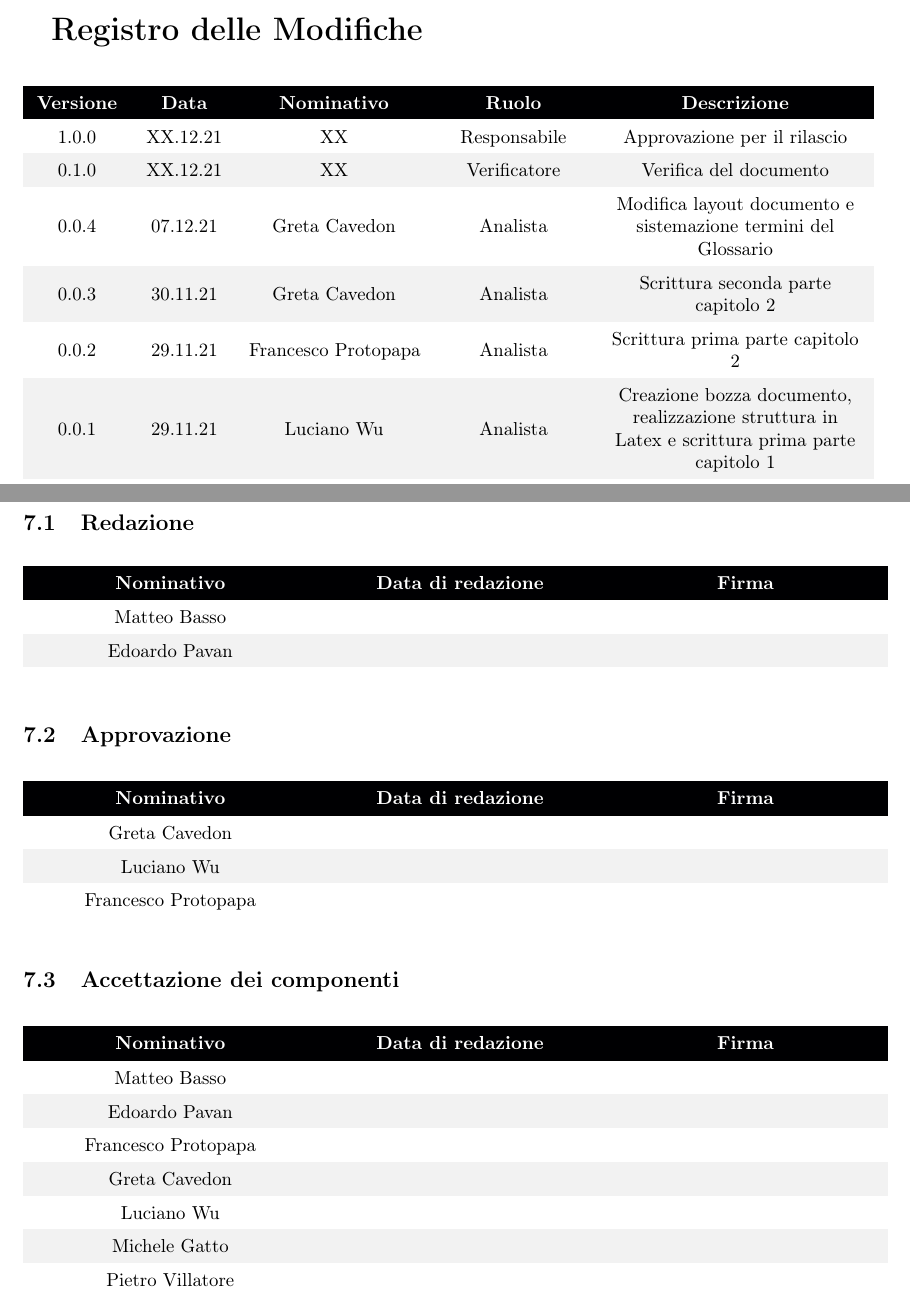
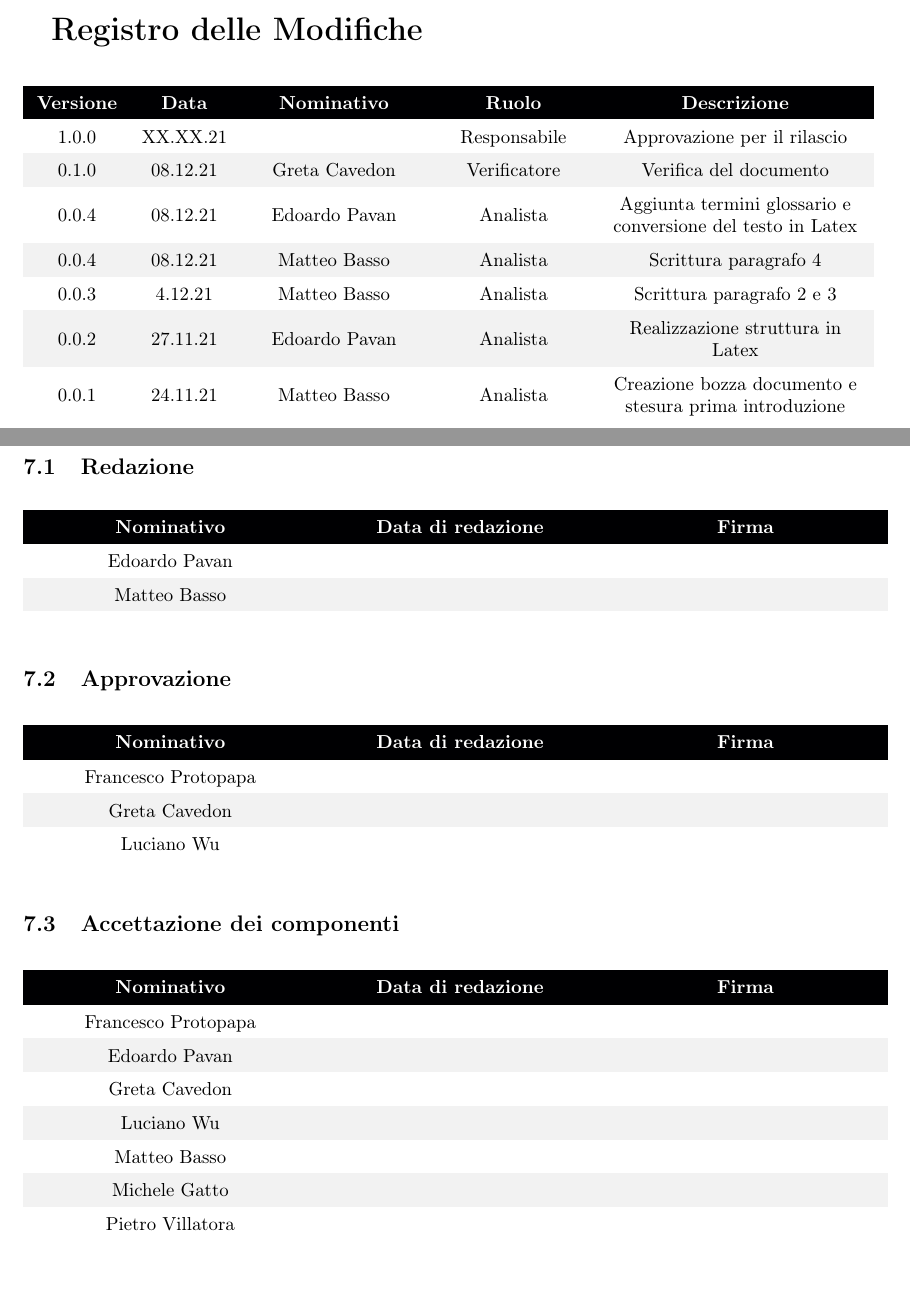
Before and after one commit to DreamTeamSWE/Documenti, a LaTeX document (piano_di_progetto/piano_di_progetto.tex, which reads piano_di_progetto/Sezioni/Organigramma.tex, piano_di_progetto/Sezioni/RegistroModifiche.tex): two parts of pages 2 and 14 of 14, joined at a grey line, cut so that both start at the same text. Compiled offline with pdfLaTeX.

Commit message:
Add files via upload

```diff
--- a/piano_di_progetto/Sezioni/Organigramma.tex
+++ b/piano_di_progetto/Sezioni/Organigramma.tex
@@ -6,8 +6,8 @@
 \begin{tabular}{m{0.32\textwidth}<\centering m{0.31\textwidth}<\centering m{0.31\textwidth}<\centering}
 \rowcolor{darkblue} \textcolor{white}{\textbf{Nominativo}} &  \textcolor{white}{\textbf{Data di redazione}} &  \textcolor{white}{\textbf{Firma}}  \\
 \hline
-Matteo Basso &  &\\
-\rowcolor{gray!10} Edoardo Pavan & & \\
+Edoardo Pavan &  &\\
+\rowcolor{gray!10} Matteo Basso & & \\
 \end{tabular}
 \end{table}
 
@@ -17,9 +17,9 @@ Matteo Basso &  &\\
 \begin{tabular}{m{0.32\textwidth}<\centering m{0.31\textwidth}<\centering m{0.31\textwidth}<\centering}
 \rowcolor{darkblue} \textcolor{white}{\textbf{Nominativo}} &  \textcolor{white}{\textbf{Data di redazione}} &  \textcolor{white}{\textbf{Firma}}  \\
 \hline
-Greta Cavedon &  &\\
-\rowcolor{gray!10} Luciano Wu & & \\
-Francesco Protopapa & & \\
+Francesco Protopapa &  &\\
+\rowcolor{gray!10} Greta Cavedon & & \\
+Luciano Wu & & \\
 \end{tabular}
 \end{table}
 
@@ -29,12 +29,12 @@ Francesco Protopapa & & \\
 \begin{tabular}{m{0.32\textwidth}<\centering m{0.31\textwidth}<\centering m{0.31\textwidth}<\centering}
 \rowcolor{darkblue} \textcolor{white}{\textbf{Nominativo}} &  \textcolor{white}{\textbf{Data di redazione}} &  \textcolor{white}{\textbf{Firma}}  \\
 \hline
-Matteo Basso &  &\\
+Francesco Protopapa &  &\\
 \rowcolor{gray!10} Edoardo Pavan & & \\
-Francesco Protopapa & & \\
-\rowcolor{gray!10} Greta Cavedon & & \\
-Luciano Wu & & \\
+Greta Cavedon & & \\
+\rowcolor{gray!10} Luciano Wu & & \\
+Matteo Basso & & \\
 \rowcolor{gray!10} Michele Gatto & & \\
-Pietro Villatore & & \\
+Pietro Villatora & & \\
 \end{tabular}
 \end{table}
--- a/piano_di_progetto/Sezioni/RegistroModifiche.tex
+++ b/piano_di_progetto/Sezioni/RegistroModifiche.tex
@@ -6,17 +6,19 @@
 \begin{tabular}{ m{0.1\textwidth}<{\centering}  m{0.1\textwidth}<{\centering}  m{0.2\textwidth}<{\centering}  m{0.17\textwidth}<{\centering}  m{0.3\textwidth}<{\centering} }
 	\rowcolor{darkblue}
 	\textcolor{white}{\textbf{Versione}} &\textcolor{white}{\textbf{Data}}& \textcolor{white}{\textbf{Nominativo}} & \textcolor{white}{\textbf{Ruolo}}&\textcolor{white}{\textbf{Descrizione}}\\
-	1.0.0& XX.12.21& \shortstack{ \\ XX} &\shortstack{ \\ \RE{} } & Approvazione per il rilascio\\
+	1.0.0& XX.XX.21& \shortstack{ } &\shortstack{ \\ \RE{} } & Approvazione per il rilascio\\
 
-	\rowcolor{gray!10} 0.1.0& XX.12.21& \shortstack{ \\ XX} &\shortstack{ \\ \VE{} } & Verifica del documento\\
+	\rowcolor{gray!10} 0.1.0& 08.12.21& \shortstack{ \\ \GC{}} &\shortstack{ \\ \VE{} } & Verifica del documento\\
 
-	0.0.4& 07.12.21& \shortstack{ \\ \GC{}} &\shortstack{ \\ \AN{} } & Modifica layout documento e sistemazione termini del Glossario\\
+	0.0.4& 08.12.21& \shortstack{ \\ \EP{}} &\shortstack{ \\ \AN{} } & Aggiunta termini glossario e conversione del testo in Latex \\
 
-	\rowcolor{gray!10} 0.0.3& 30.11.21& \shortstack{ \\ \GC} &\shortstack{ \\ \AN{} } & Scrittura seconda parte capitolo 2\\
+	\rowcolor{gray!10} 0.0.4& 08.12.21& \shortstack{ \\ \MB{}} &\shortstack{ \\ \AN{} } & Scrittura paragrafo 4 \\
 
-	0.0.2& 29.11.21& \shortstack{ \\ \FP{}} &\shortstack{ \\ \AN{}} & Scrittura prima parte capitolo 2\\
+	 0.0.3& 4.12.21& \shortstack{ \\ \MB{}} &\shortstack{ \\ \AN{} } & Scrittura paragrafo 2 e 3\\
 
-	\rowcolor{gray!10} 0.0.1& 29.11.21& \shortstack{ \\ \LW{}} &\shortstack{ \\ \AN{} } & Creazione bozza documento, realizzazione struttura in Latex e scrittura prima parte capitolo 1\\
+	\rowcolor{gray!10}  0.0.2& 27.11.21& \shortstack{ \\ \EP{}} &\shortstack{ \\ \AN{}} & Realizzazione struttura in Latex\\
+
+	0.0.1& 24.11.21& \shortstack{ \\ \MB{}} &\shortstack{ \\ \AN{} } & Creazione bozza documento e stesura prima introduzione\\
 
 \end{tabular}
 \end{table}
```
Also changed, not shown: piano_di_progetto/Sezioni/Analisi_dei_rischi.tex (+17 -17 lines), piano_di_progetto/Sezioni/Pianificazione.tex (+3 -3 lines).
